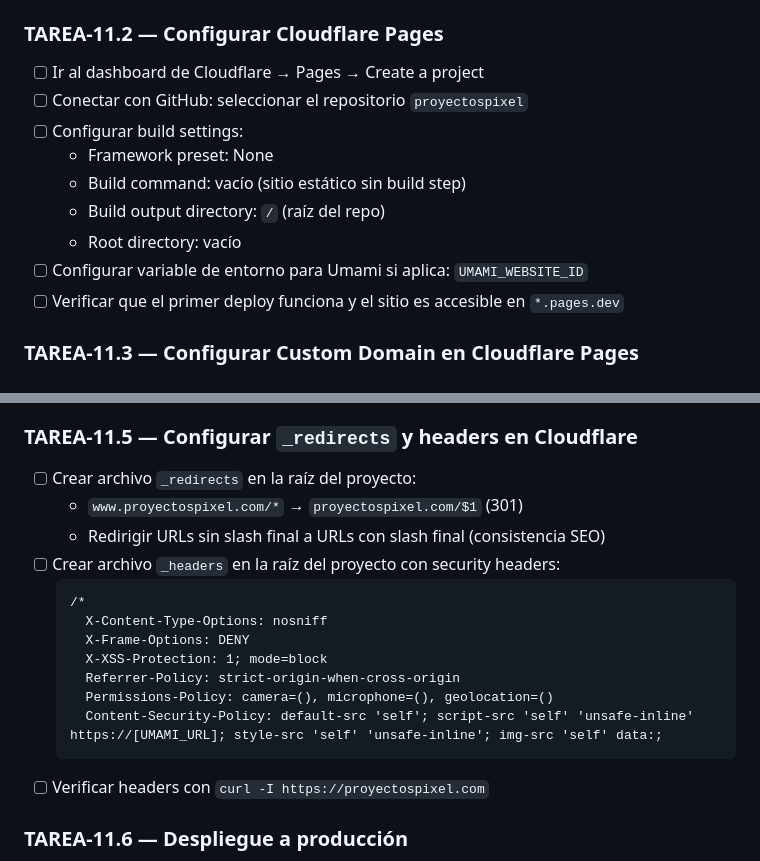
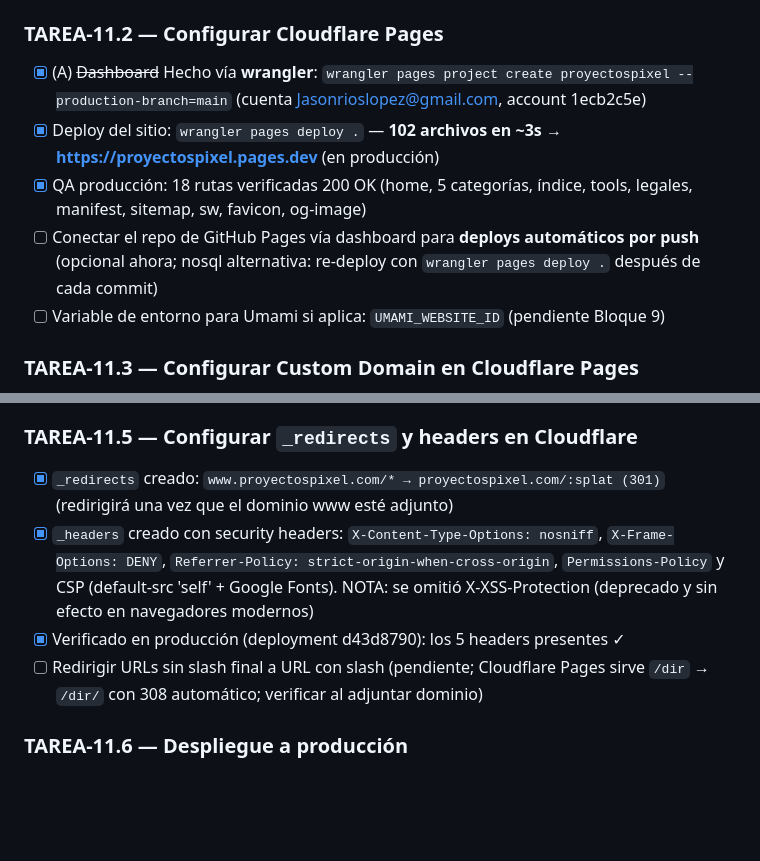
Before and after one commit to jasorioslo/proyectospixel, a Markdown page: talks.md, 2 parts joined by grey strips. Rendered like a GitHub page; blank space fills up the shorter version.

````diff
--- a/talks.md
+++ b/talks.md
@@ -57,15 +57,11 @@
 - [x] Push a la rama `main`
 
 ### TAREA-11.2 — Configurar Cloudflare Pages
-- [ ] Ir al dashboard de Cloudflare → Pages → Create a project
-- [ ] Conectar con GitHub: seleccionar el repositorio `proyectospixel`
-- [ ] Configurar build settings:
-  - Framework preset: None
-  - Build command: vacío (sitio estático sin build step)
-  - Build output directory: `/` (raíz del repo)
-  - Root directory: vacío
-- [ ] Configurar variable de entorno para Umami si aplica: `UMAMI_WEBSITE_ID`
-- [ ] Verificar que el primer deploy funciona y el sitio es accesible en `*.pages.dev`
+- [x] (A) ~~Dashboard~~ Hecho vía **wrangler**: `wrangler pages project create proyectospixel --production-branch=main` (cuenta Jasonrioslopez@gmail.com, account 1ecb2c5e)
+- [x] Deploy del sitio: `wrangler pages deploy .` — **102 archivos en ~3s** → **https://proyectospixel.pages.dev** (en producción)
+- [x] QA producción: 18 rutas verificadas 200 OK (home, 5 categorías, índice, tools, legales, manifest, sitemap, sw, favicon, og-image)
+- [ ] Conectar el repo de GitHub Pages vía dashboard para **deploys automáticos por push** (opcional ahora; nosql alternativa: re-deploy con `wrangler pages deploy .` después de cada commit)
+- [ ] Variable de entorno para Umami si aplica: `UMAMI_WEBSITE_ID` (pendiente Bloque 9)
 
 ### TAREA-11.3 — Configurar Custom Domain en Cloudflare Pages
 - [ ] En Cloudflare Pages → Custom domains → agregar `proyectospixel.com`
@@ -79,20 +75,10 @@
 - [ ] Probar creando una rama de test, haciendo push y verificando que se genera el preview
 
 ### TAREA-11.5 — Configurar `_redirects` y headers en Cloudflare
-- [ ] Crear archivo `_redirects` en la raíz del proyecto:
-  - `www.proyectospixel.com/*` → `proyectospixel.com/$1` (301)
-  - Redirigir URLs sin slash final a URLs con slash final (consistencia SEO)
-- [ ] Crear archivo `_headers` en la raíz del proyecto con security headers:
-  ```
-  /*
-    X-Content-Type-Options: nosniff
-    X-Frame-Options: DENY
-    X-XSS-Protection: 1; mode=block
-    Referrer-Policy: strict-origin-when-cross-origin
-    Permissions-Policy: camera=(), microphone=(), geolocation=()
-    Content-Security-Policy: default-src 'self'; script-src 'self' 'unsafe-inline' https://[UMAMI_URL]; style-src 'self' 'unsafe-inline'; img-src 'self' data:;
-  ```
-- [ ] Verificar headers con `curl -I https://proyectospixel.com`
+- [x] `_redirects` creado: `www.proyectospixel.com/* → proyectospixel.com/:splat (301)` (redirigirá una vez que el dominio www esté adjunto)
+- [x] `_headers` creado con security headers: `X-Content-Type-Options: nosniff`, `X-Frame-Options: DENY`, `Referrer-Policy: strict-origin-when-cross-origin`, `Permissions-Policy` y CSP (default-src 'self' + Google Fonts). NOTA: se omitió X-XSS-Protection (deprecado y sin efecto en navegadores modernos)
+- [x] Verificado en producción (deployment d43d8790): los 5 headers presentes ✓
+- [ ] Redirigir URLs sin slash final a URL con slash (pendiente; Cloudflare Pages sirve `/dir` → `/dir/` con 308 automático; verificar al adjuntar dominio)
 
 ### TAREA-11.6 — Despliegue a producción
 - [ ] Hacer push de todo el código completo a `main` en GitHub (si no se hizo en TAREA-11.1)
````
Also changed, not shown: CHANGELOG.md (+9 -0 lines), README.md (+1 -1 lines).
